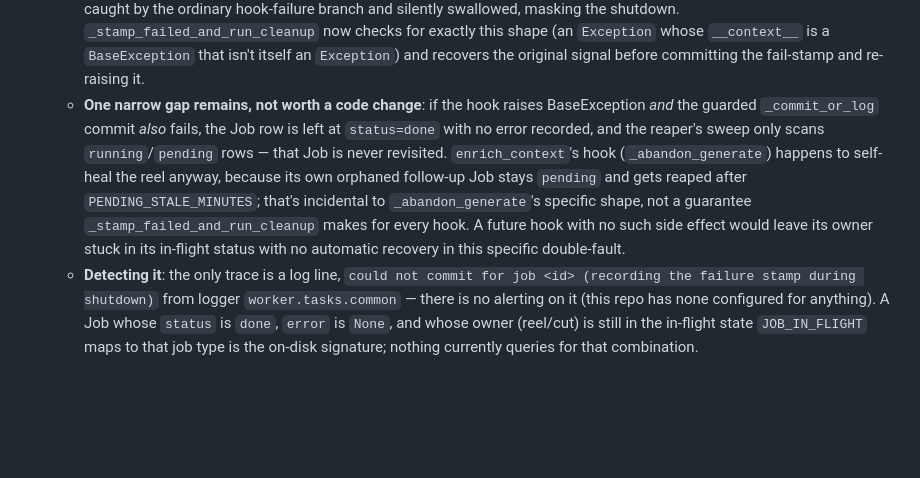
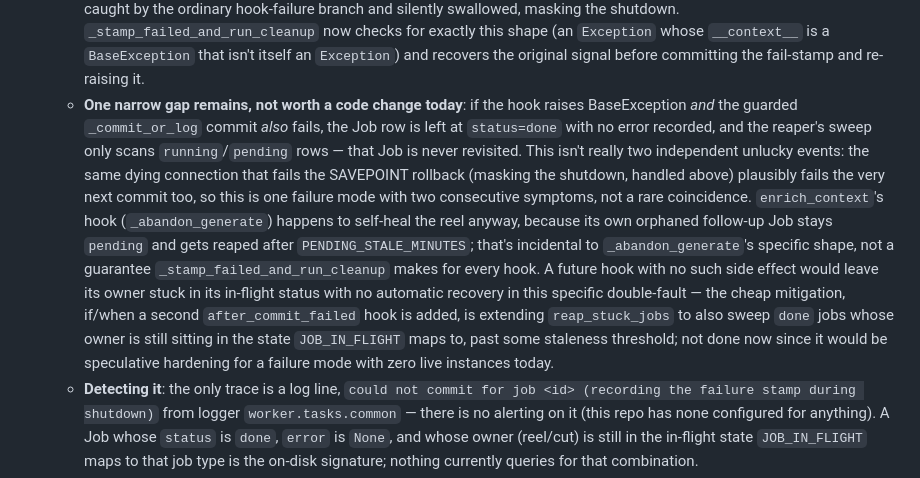
Before and after one commit to luckyrjain/reel-maker, a Markdown page: docs/roadmap.md, the part around the change. GitHub-like rendering; blank space fills up the shorter version.

Commit message:
docs: correct framing of the residual double-fault gap, note the cheap mitigation
A round-11 DBRE reviewer, independently re-verifying the SAVEPOINT-masking
investigation (and confirming the fix already committed), pointed out the
residual gap's framing understated it: a failed SAVEPOINT rollback and a
failed fail-stamp commit right after aren't two independent unlucky events
-- the same dying connection plausibly causes both back to back. Reworded to
say so, and named the cheap mitigation (extending reap_stuck_jobs to also
sweep done jobs whose owner is still in-flight) for if/when a second
after_commit_failed hook is ever added, without implementing it now: zero
live instances of this failure mode exist today (enrich_context's hook
self-heals via an unrelated side effect), so building reaper support for it
would be speculative hardening, not a fix for something broken.

Co-Authored-By: Claude Sonnet 5 <noreply@anthropic.com>

```diff
--- a/docs/roadmap.md
+++ b/docs/roadmap.md
@@ -254,15 +254,21 @@ PostgreSQL 16, not just SQLite. Behaviour changes an operator should know about:
     masking the shutdown. `_stamp_failed_and_run_cleanup` now checks for exactly this shape (an
     `Exception` whose `__context__` is a `BaseException` that isn't itself an `Exception`) and
     recovers the original signal before committing the fail-stamp and re-raising it.
-  - **One narrow gap remains, not worth a code change**: if the hook raises BaseException *and* the
-    guarded `_commit_or_log` commit *also* fails, the Job row is left at `status=done` with no error
-    recorded, and the reaper's sweep only scans `running`/`pending` rows — that Job is never
-    revisited. `enrich_context`'s hook (`_abandon_generate`) happens to self-heal the reel anyway,
+  - **One narrow gap remains, not worth a code change today**: if the hook raises BaseException
+    *and* the guarded `_commit_or_log` commit *also* fails, the Job row is left at `status=done`
+    with no error recorded, and the reaper's sweep only scans `running`/`pending` rows — that Job is
+    never revisited. This isn't really two independent unlucky events: the same dying connection
+    that fails the SAVEPOINT rollback (masking the shutdown, handled above) plausibly fails the very
+    next commit too, so this is one failure mode with two consecutive symptoms, not a rare
+    coincidence. `enrich_context`'s hook (`_abandon_generate`) happens to self-heal the reel anyway,
     because its own orphaned follow-up Job stays `pending` and gets reaped after
     `PENDING_STALE_MINUTES`; that's incidental to `_abandon_generate`'s specific shape, not a
     guarantee `_stamp_failed_and_run_cleanup` makes for every hook. A future hook with no such side
     effect would leave its owner stuck in its in-flight status with no automatic recovery in this
-    specific double-fault.
+    specific double-fault — the cheap mitigation, if/when a second `after_commit_failed` hook is
+    added, is extending `reap_stuck_jobs` to also sweep `done` jobs whose owner is still sitting in
+    the state `JOB_IN_FLIGHT` maps to, past some staleness threshold; not done now since it would be
+    speculative hardening for a failure mode with zero live instances today.
   - **Detecting it**: the only trace is a log line, `could not commit for job <id> (recording the
     failure stamp during shutdown)` from logger `worker.tasks.common` — there is no alerting on it
     (this repo has none configured for anything). A Job whose `status` is `done`, `error` is `None`,
```
